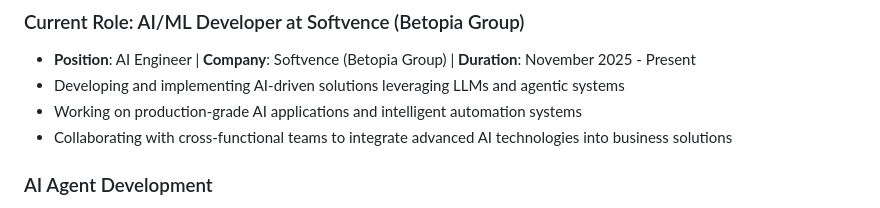
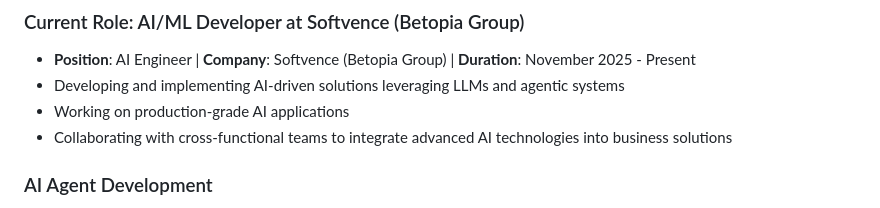
Before and after one commit to jahidulzaid/jahidulZaid, a Markdown page: README.md, the part around the change. GitHub-like rendering.

Commit message:
Update current role description in README
Removed mention of intelligent automation systems from the current role description.

```diff
--- a/README.md
+++ b/README.md
@@ -33,7 +33,7 @@ My expertise includes:
 ### Current Role: AI/ML Developer at Softvence (Betopia Group)
 - **Position**: AI Engineer | **Company**: Softvence (Betopia Group) | **Duration**: November 2025 - Present
 - Developing and implementing AI-driven solutions leveraging LLMs and agentic systems
-- Working on production-grade AI applications and intelligent automation systems
+- Working on production-grade AI applications
 - Collaborating with cross-functional teams to integrate advanced AI technologies into business solutions
 
 ### AI Agent Development
```
